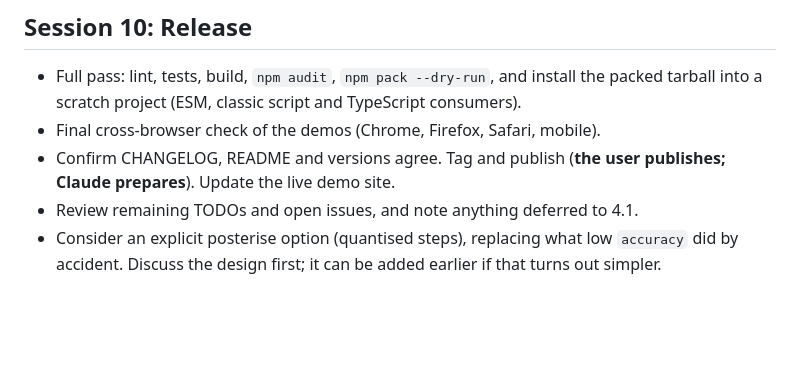
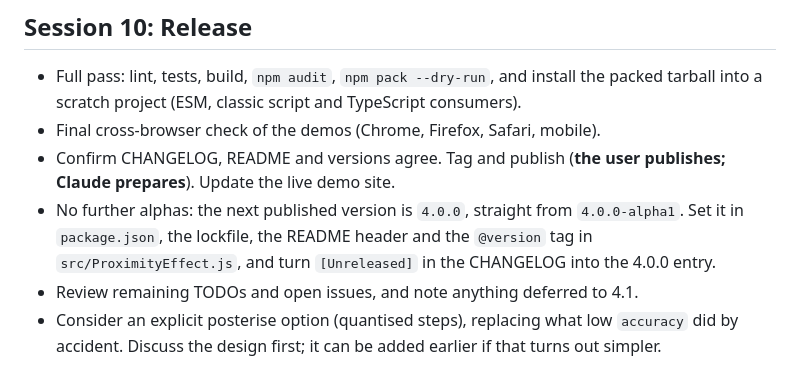
Before and after one commit to Adasha/proximity-effect, a Markdown page: PLAN.md, the part around the change. Drawn GitHub-style; blank space fills up the shorter version.

Commit message:
Plan to publish 4.0.0 directly, with no further alphas
Co-Authored-By: Claude Opus 5.5 <noreply@anthropic.com>

```diff
--- a/PLAN.md
+++ b/PLAN.md
@@ -241,6 +241,7 @@ Measure first, then change. Build a small benchmark page (for example 1,000 and
 - Full pass: lint, tests, build, `npm audit`, `npm pack --dry-run`, and install the packed tarball into a scratch project (ESM, classic script and TypeScript consumers).
 - Final cross-browser check of the demos (Chrome, Firefox, Safari, mobile).
 - Confirm CHANGELOG, README and versions agree. Tag and publish (**the user publishes; Claude prepares**). Update the live demo site.
+- No further alphas: the next published version is `4.0.0`, straight from `4.0.0-alpha1`. Set it in `package.json`, the lockfile, the README header and the `@version` tag in `src/ProximityEffect.js`, and turn `[Unreleased]` in the CHANGELOG into the 4.0.0 entry.
 - Review remaining TODOs and open issues, and note anything deferred to 4.1.
 - Consider an explicit posterise option (quantised steps), replacing what low `accuracy` did by accident. Discuss the design first; it can be added earlier if that turns out simpler.
 
```
